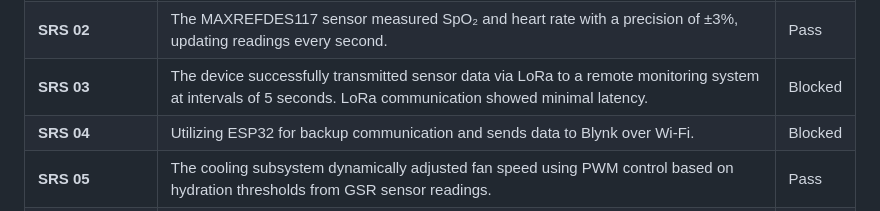
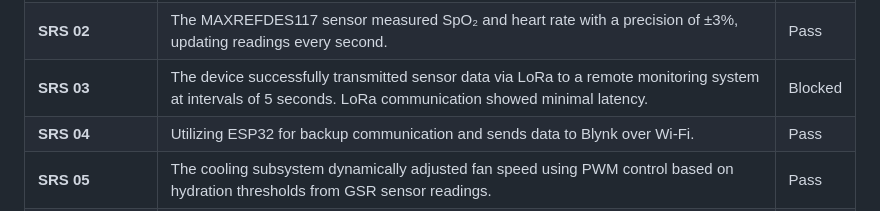
Before and after one commit to cs28-droid/Team20_REFRESH, a Markdown page: README.md, the part around the change. Rendered like a GitHub page.

```diff
--- a/README.md
+++ b/README.md
@@ -72,7 +72,7 @@ The software design supports data acquisition, real-time processing, and machine
 | **SRS 01**           | The device successfully monitored and logged GSR values, updating hydration levels every second using predefined thresholds.                                    | Pass       |
 | **SRS 02**           | The MAXREFDES117 sensor measured SpO₂ and heart rate with a precision of ±3%, updating readings every second.                                                   | Pass       |
 | **SRS 03**           | The device successfully transmitted sensor data via LoRa to a remote monitoring system at intervals of 5 seconds. LoRa communication showed minimal latency.       | Blocked       |
-| **SRS 04**           | Utilizing ESP32 for backup communication and sends data to Blynk over Wi-Fi.                                           | Blocked       |
+| **SRS 04**           | Utilizing ESP32 for backup communication and sends data to Blynk over Wi-Fi.                                           | Pass       |
 | **SRS 05**           | The cooling subsystem dynamically adjusted fan speed using PWM control based on hydration thresholds from GSR sensor readings.                                  | Pass       |
 | **SRS 06**           | Machine learning algorithms, specifically Random Tree Classifier, were used to analyze GSR data and classify hydration levels, controlling the cooling system.     | Pass       |
 
```
